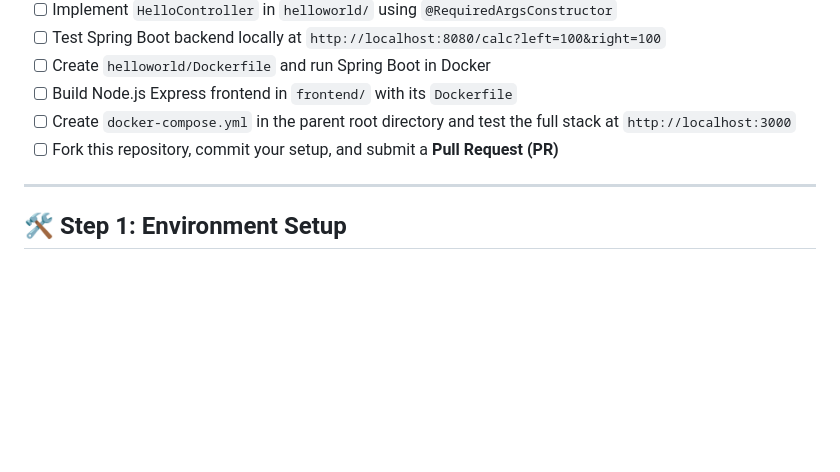
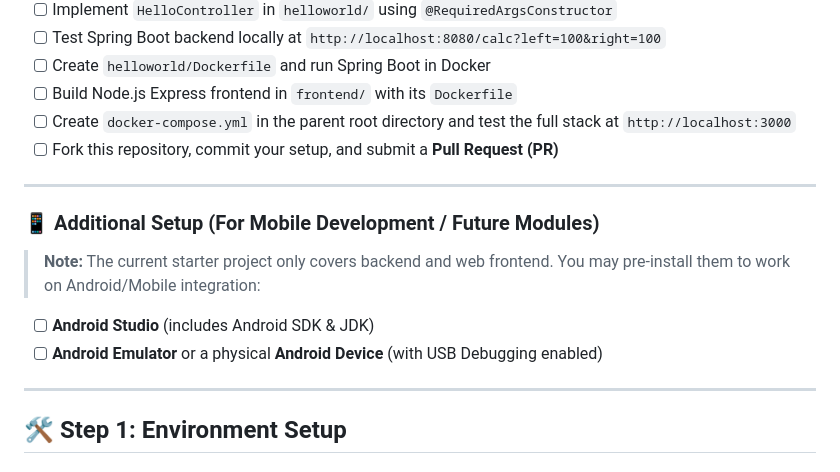
Before and after one commit to Fajri009/SpringbootStarter2026, a Markdown page: README.md, the part around the change. Rendered like a GitHub page; blank space fills up the shorter version.

Commit message:
Update README.md
adjust checklist

```diff
--- a/README.md
+++ b/README.md
@@ -16,6 +16,14 @@ Complete all steps below before attending class:
 - [ ] Build Node.js Express frontend in `frontend/` with its `Dockerfile`
 - [ ] Create `docker-compose.yml` in the parent root directory and test the full stack at `http://localhost:3000`
 - [ ] Fork this repository, commit your setup, and submit a **Pull Request (PR)**
+
+---
+
+### 📱 Additional Setup (For Mobile Development / Future Modules)
+> **Note:** The current starter project only covers backend and web frontend. You may pre-install them to work on Android/Mobile integration:
+
+- [ ] **Android Studio** (includes Android SDK & JDK)
+- [ ] **Android Emulator** or a physical **Android Device** (with USB Debugging enabled)
 
 ---
 
```
